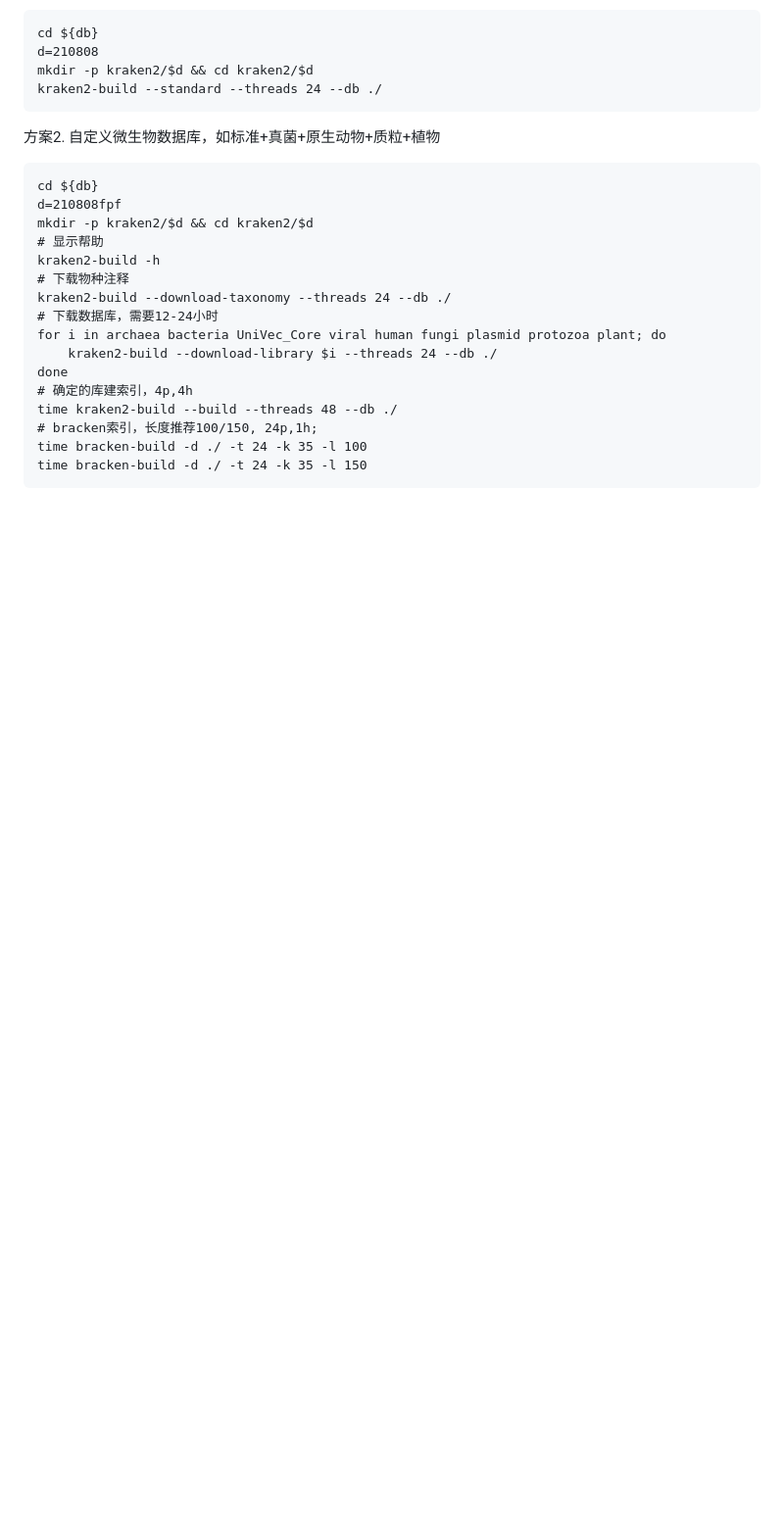
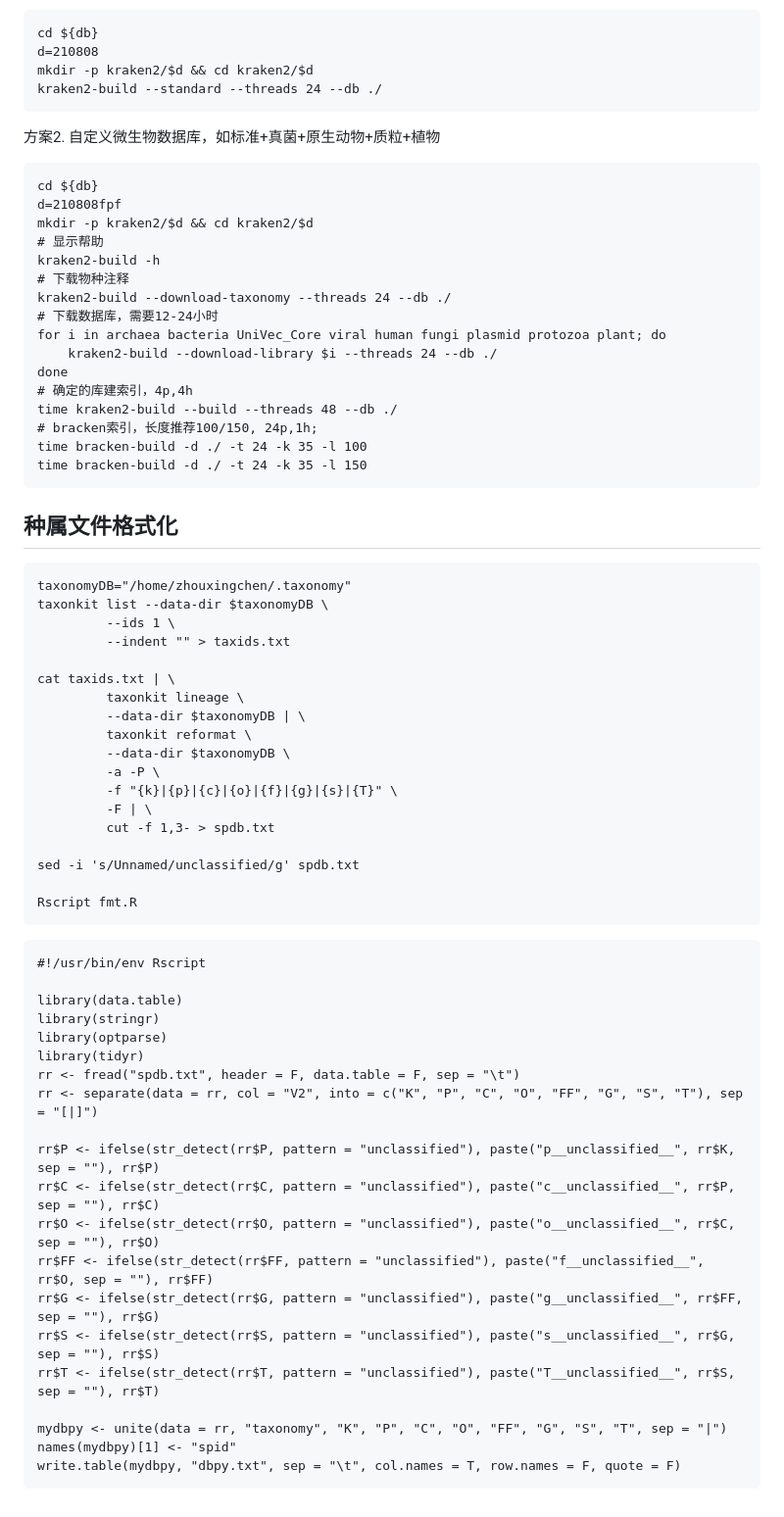
Before and after one commit to chaunceydust/awesome_pipelines, a Markdown page: README.md, the part around the change. Shown at 98% size. GitHub-like rendering; blank space fills up the shorter version.

````diff
--- a/README.md
+++ b/README.md
@@ -176,3 +176,48 @@ https://genexa.ch/sars2-bioinformatics-resources/
     # bracken索引，长度推荐100/150, 24p,1h;
     time bracken-build -d ./ -t 24 -k 35 -l 100
     time bracken-build -d ./ -t 24 -k 35 -l 150
+
+## 种属文件格式化
+```
+taxonomyDB="/home/zhouxingchen/.taxonomy"
+taxonkit list --data-dir $taxonomyDB \
+         --ids 1 \
+         --indent "" > taxids.txt
+
+cat taxids.txt | \
+         taxonkit lineage \
+         --data-dir $taxonomyDB | \
+         taxonkit reformat \
+         --data-dir $taxonomyDB \
+         -a -P \
+         -f "{k}|{p}|{c}|{o}|{f}|{g}|{s}|{T}" \
+         -F | \
+         cut -f 1,3- > spdb.txt
+
+sed -i 's/Unnamed/unclassified/g' spdb.txt
+
+Rscript fmt.R
+```
+
+``` fmt.R
+#!/usr/bin/env Rscript
+
+library(data.table)
+library(stringr)
+library(optparse)
+library(tidyr)
+rr <- fread("spdb.txt", header = F, data.table = F, sep = "\t")
+rr <- separate(data = rr, col = "V2", into = c("K", "P", "C", "O", "FF", "G", "S", "T"), sep = "[|]")
+
+rr$P <- ifelse(str_detect(rr$P, pattern = "unclassified"), paste("p__unclassified__", rr$K, sep = ""), rr$P)
+rr$C <- ifelse(str_detect(rr$C, pattern = "unclassified"), paste("c__unclassified__", rr$P, sep = ""), rr$C)
+rr$O <- ifelse(str_detect(rr$O, pattern = "unclassified"), paste("o__unclassified__", rr$C, sep = ""), rr$O)
+rr$FF <- ifelse(str_detect(rr$FF, pattern = "unclassified"), paste("f__unclassified__", rr$O, sep = ""), rr$FF)
+rr$G <- ifelse(str_detect(rr$G, pattern = "unclassified"), paste("g__unclassified__", rr$FF, sep = ""), rr$G)
+rr$S <- ifelse(str_detect(rr$S, pattern = "unclassified"), paste("s__unclassified__", rr$G, sep = ""), rr$S)
+rr$T <- ifelse(str_detect(rr$T, pattern = "unclassified"), paste("T__unclassified__", rr$S, sep = ""), rr$T)
+
+mydbpy <- unite(data = rr, "taxonomy", "K", "P", "C", "O", "FF", "G", "S", "T", sep = "|")
+names(mydbpy)[1] <- "spid"
+write.table(mydbpy, "dbpy.txt", sep = "\t", col.names = T, row.names = F, quote = F)
+```
````
